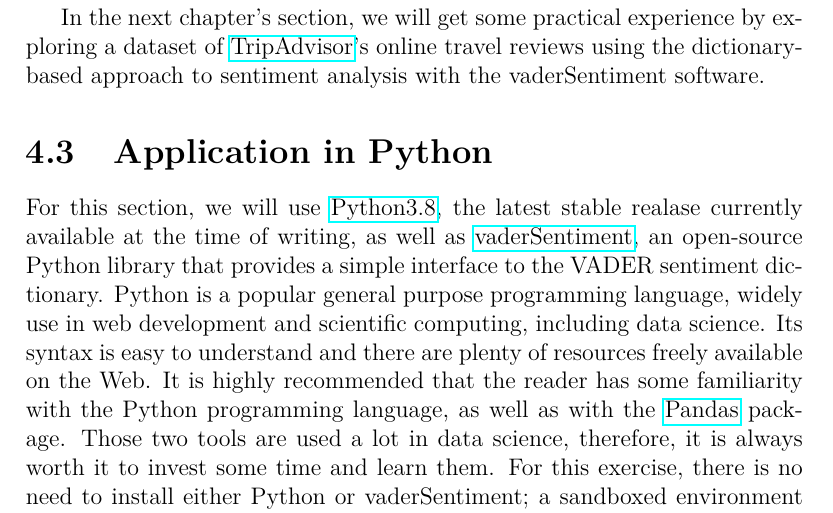
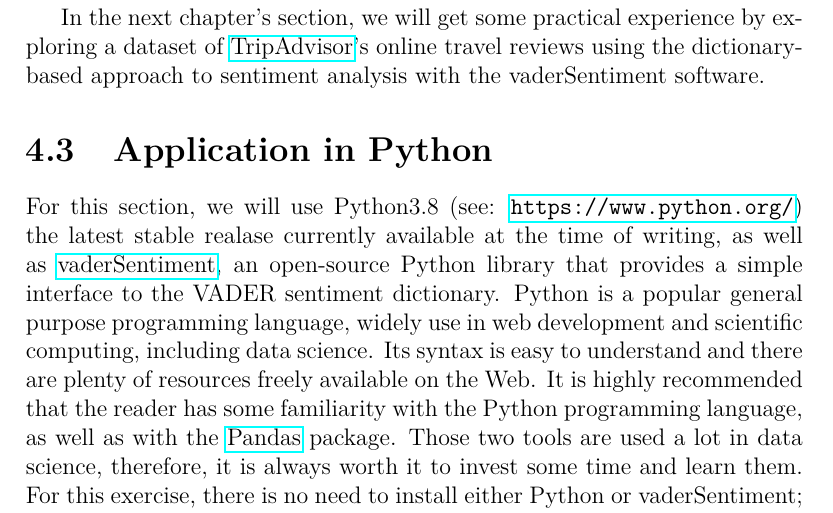
Before and after one commit to hubchev/dsb_book, a LaTeX thesis (main.tex, which reads chapter_zidago.tex): part of page 16 of 29, cut so that both start at the same text. Compiled offline with pdfLaTeX.

```diff
--- a/chapter_zidalgo.tex
+++ b/chapter_zidago.tex
@@ -52,7 +52,10 @@
 
 	In the next chapter's section, we will get some practical experience by exploring a dataset of \href{https://www.tripadvisor.com/}{TripAdvisor}'s online travel reviews using the dictionary-based approach to sentiment analysis with the vaderSentiment software.
 	\section{Application in Python}\label{sec:applicationsinR}
-	For this section, we will use \href{https://www.python.org/}{Python3.8}, the latest stable realase currently available at the time of writing, as well as \href{https://github.com/cjhutto/vaderSentiment}{vaderSentiment}, an open-source Python library that provides a simple interface to the VADER sentiment dictionary. Python is a popular general purpose programming language, widely use in web development and scientific computing, including data science. Its syntax is easy to understand and there are plenty of resources freely available on the Web. It is highly recommended that the reader has some familiarity with the Python programming language, as well as with the \href{https://pandas.pydata.org/}{Pandas} package. Those two tools are used a lot in data science, therefore, it is always worth it to invest some time and learn them. For this exercise, there is no need to install either Python or vaderSentiment; a sandboxed environment is provided at \href{https://labs.play-with-docker.com/#}{labs.play-with-docker.com/}. Click on the green \verb#Start# button, then click the \verb# + ADD NEW INSTANCE# on the left panel, and then run the following command in the terminal (the black screen), omitting the \verb#$# sign (a convention to denote that a command should be executed in a terminal):
+	For this section, we will use
+%	\href{https://www.python.org/}{Python3.8},
+	Python3.8 (see: \url{https://www.python.org/})
+	the latest stable realase currently available at the time of writing, as well as \href{https://github.com/cjhutto/vaderSentiment}{vaderSentiment}, an open-source Python library that provides a simple interface to the VADER sentiment dictionary. Python is a popular general purpose programming language, widely use in web development and scientific computing, including data science. Its syntax is easy to understand and there are plenty of resources freely available on the Web. It is highly recommended that the reader has some familiarity with the Python programming language, as well as with the \href{https://pandas.pydata.org/}{Pandas} package. Those two tools are used a lot in data science, therefore, it is always worth it to invest some time and learn them. For this exercise, there is no need to install either Python or vaderSentiment; a sandboxed environment is provided at \href{https://labs.play-with-docker.com/#}{labs.play-with-docker.com/}. Click on the green \verb#Start# button, then click the \verb# + ADD NEW INSTANCE# on the left panel, and then run the following command in the terminal (the black screen), omitting the \verb#$# sign (a convention to denote that a command should be executed in a terminal):
 	\begin{Verbatim}
 $ docker pull ryanzidago/sentiment-analysis
 	\end{Verbatim}
```
Also changed, not shown: main.tex (+1 -1 lines), main.pdf, chapter_zidago.tex (2 more changed lines), 3 other files.
